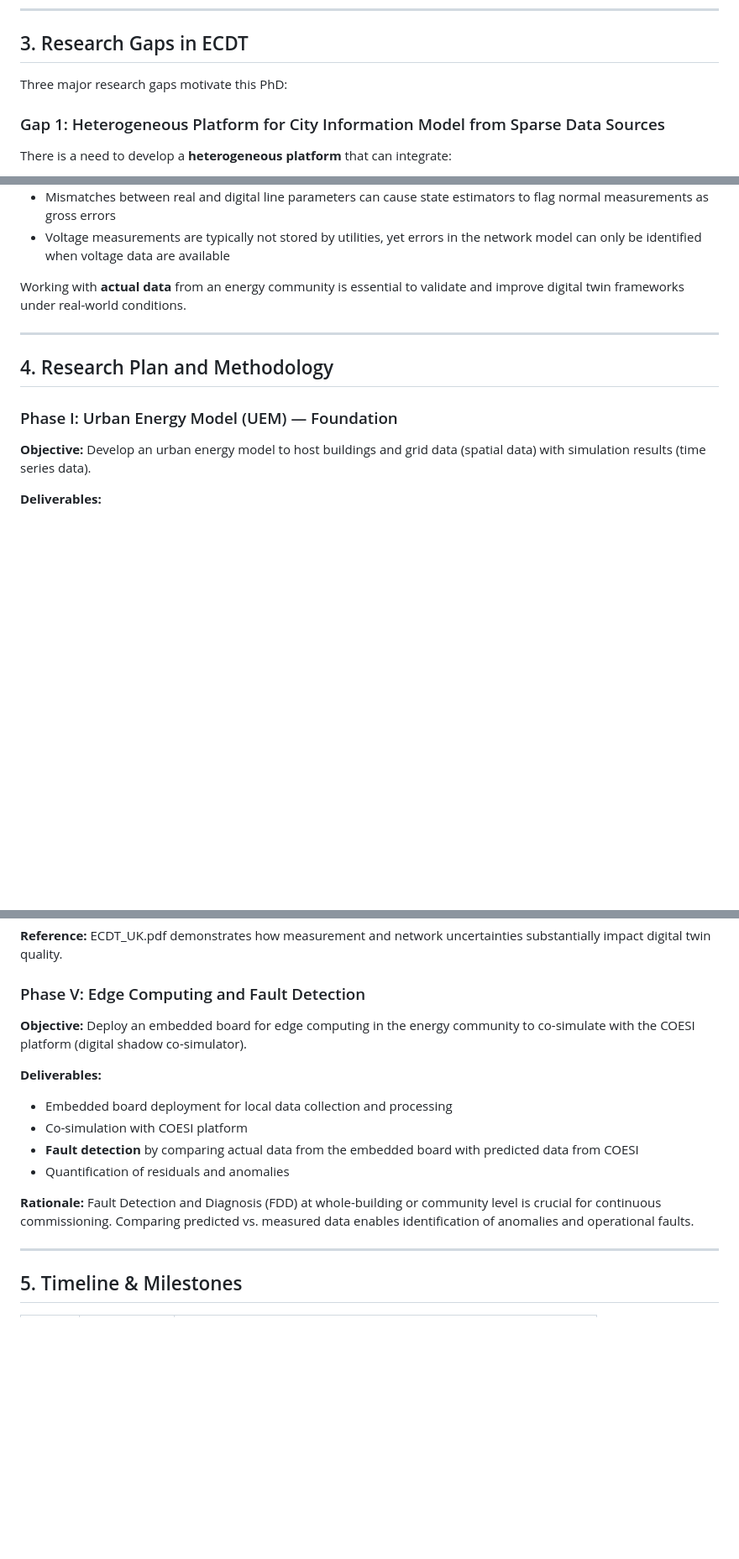
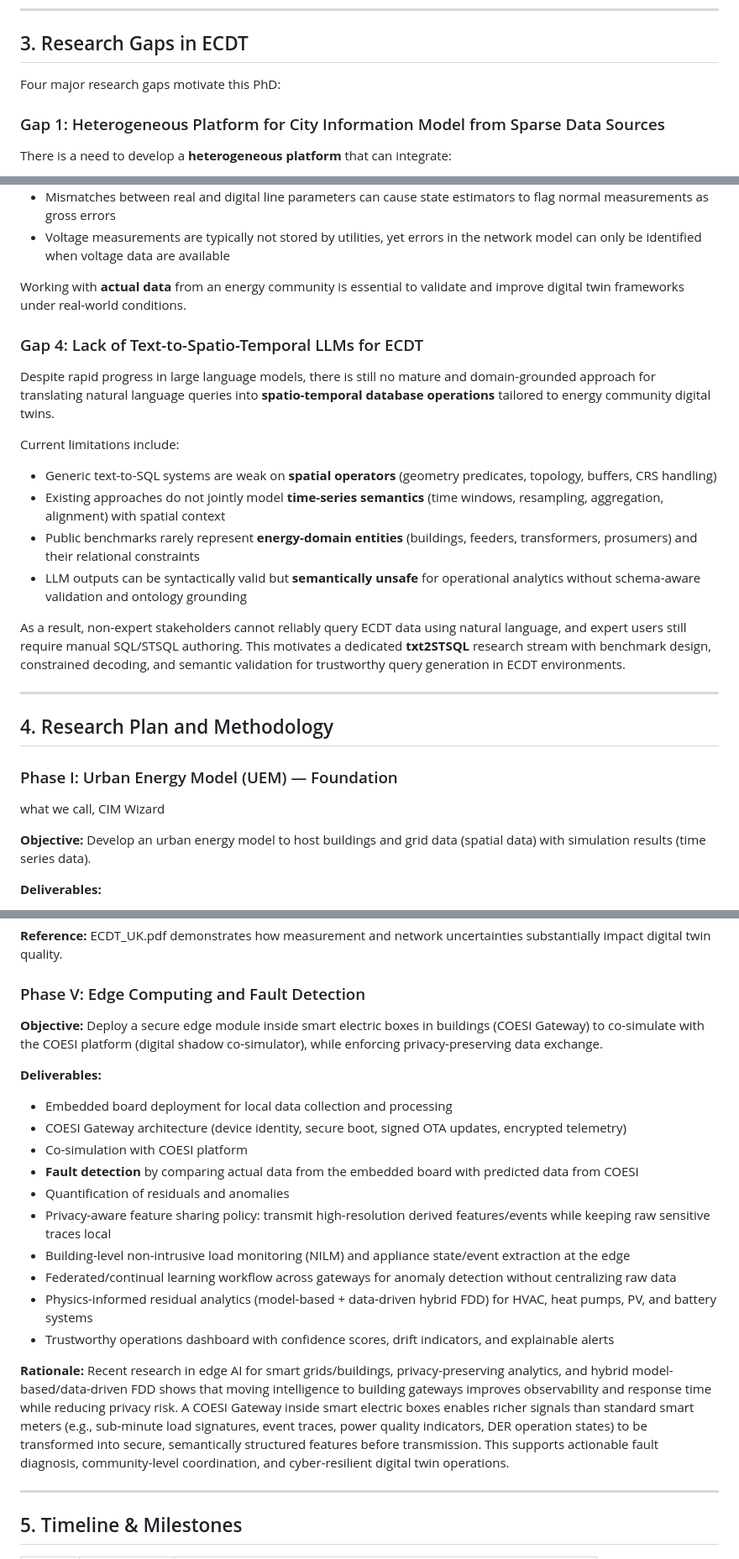
Before and after one commit to energycenterlab/CIM_wizard, a Markdown page: phd_proposal_11-03-26.md, 3 parts joined by grey strips. Shown at 84% size. Rendered like a GitHub page; blank space fills up the shorter version.

Commit message:
phd proposal presentation

```diff
--- a/phd_proposal_11-03-26.md
+++ b/phd_proposal_11-03-26.md
@@ -51,7 +51,7 @@ A semantic layer is needed to deal with digital shadows and digital twins consis
 
 ## 3. Research Gaps in ECDT
 
-Three major research gaps motivate this PhD:
+Four major research gaps motivate this PhD:
 
 ### Gap 1: Heterogeneous Platform for City Information Model from Sparse Data Sources
 
@@ -90,11 +90,25 @@ In reality:
 
 Working with **actual data** from an energy community is essential to validate and improve digital twin frameworks under real-world conditions.
 
+### Gap 4: Lack of Text-to-Spatio-Temporal LLMs for ECDT
+
+Despite rapid progress in large language models, there is still no mature and domain-grounded approach for translating natural language queries into **spatio-temporal database operations** tailored to energy community digital twins.
+
+Current limitations include:
+
+- Generic text-to-SQL systems are weak on **spatial operators** (geometry predicates, topology, buffers, CRS handling)
+- Existing approaches do not jointly model **time-series semantics** (time windows, resampling, aggregation, alignment) with spatial context
+- Public benchmarks rarely represent **energy-domain entities** (buildings, feeders, transformers, prosumers) and their relational constraints
+- LLM outputs can be syntactically valid but **semantically unsafe** for operational analytics without schema-aware validation and ontology grounding
+
+As a result, non-expert stakeholders cannot reliably query ECDT data using natural language, and expert users still require manual SQL/STSQL authoring. This motivates a dedicated **txt2STSQL** research stream with benchmark design, constrained decoding, and semantic validation for trustworthy query generation in ECDT environments.
+
 ---
 
 ## 4. Research Plan and Methodology
 
 ### Phase I: Urban Energy Model (UEM) — Foundation
+what we call, CIM Wizard
 
 **Objective:** Develop an urban energy model to host buildings and grid data (spatial data) with simulation results (time series data).
 
@@ -146,16 +160,22 @@ Working with **actual data** from an energy community is essential to validate a
 
 ### Phase V: Edge Computing and Fault Detection
 
-**Objective:** Deploy an embedded board for edge computing in the energy community to co-simulate with the COESI platform (digital shadow co-simulator).
+**Objective:** Deploy a secure edge module inside smart electric boxes in buildings (COESI Gateway) to co-simulate with the COESI platform (digital shadow co-simulator), while enforcing privacy-preserving data exchange.
 
 **Deliverables:**
 
 - Embedded board deployment for local data collection and processing
+- COESI Gateway architecture (device identity, secure boot, signed OTA updates, encrypted telemetry)
 - Co-simulation with COESI platform
 - **Fault detection** by comparing actual data from the embedded board with predicted data from COESI
 - Quantification of residuals and anomalies
+- Privacy-aware feature sharing policy: transmit high-resolution derived features/events while keeping raw sensitive traces local
+- Building-level non-intrusive load monitoring (NILM) and appliance state/event extraction at the edge
+- Federated/continual learning workflow across gateways for anomaly detection without centralizing raw data
+- Physics-informed residual analytics (model-based + data-driven hybrid FDD) for HVAC, heat pumps, PV, and battery systems
+- Trustworthy operations dashboard with confidence scores, drift indicators, and explainable alerts
 
-**Rationale:** Fault Detection and Diagnosis (FDD) at whole-building or community level is crucial for continuous commissioning. Comparing predicted vs. measured data enables identification of anomalies and operational faults.
+**Rationale:** Recent research in edge AI for smart grids/buildings, privacy-preserving analytics, and hybrid model-based/data-driven FDD shows that moving intelligence to building gateways improves observability and response time while reducing privacy risk. A COESI Gateway inside smart electric boxes enables richer signals than standard smart meters (e.g., sub-minute load signatures, event traces, power quality indicators, DER operation states) to be transformed into secure, semantically structured features before transmission. This supports actionable fault diagnosis, community-level coordination, and cyber-resilient digital twin operations.
 
 ---
 
```
